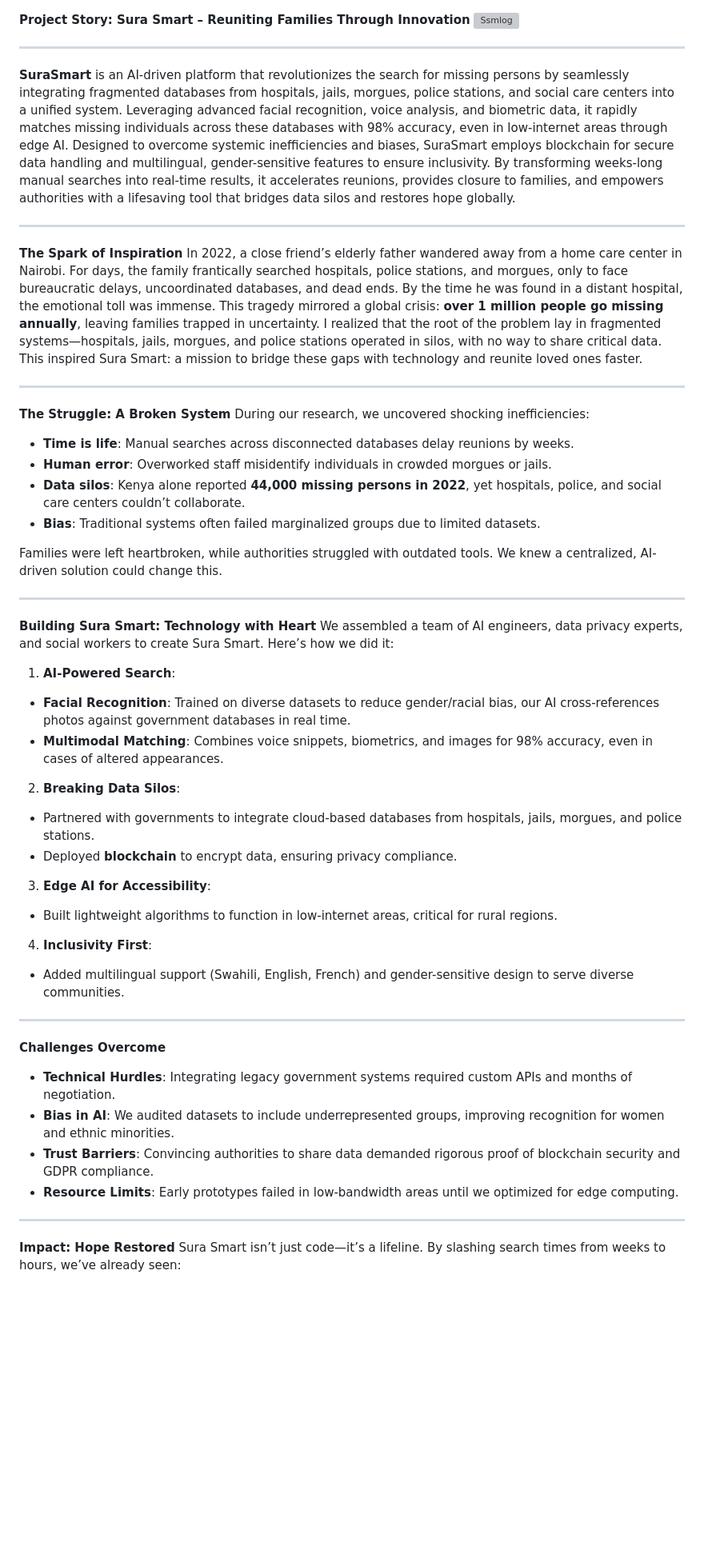
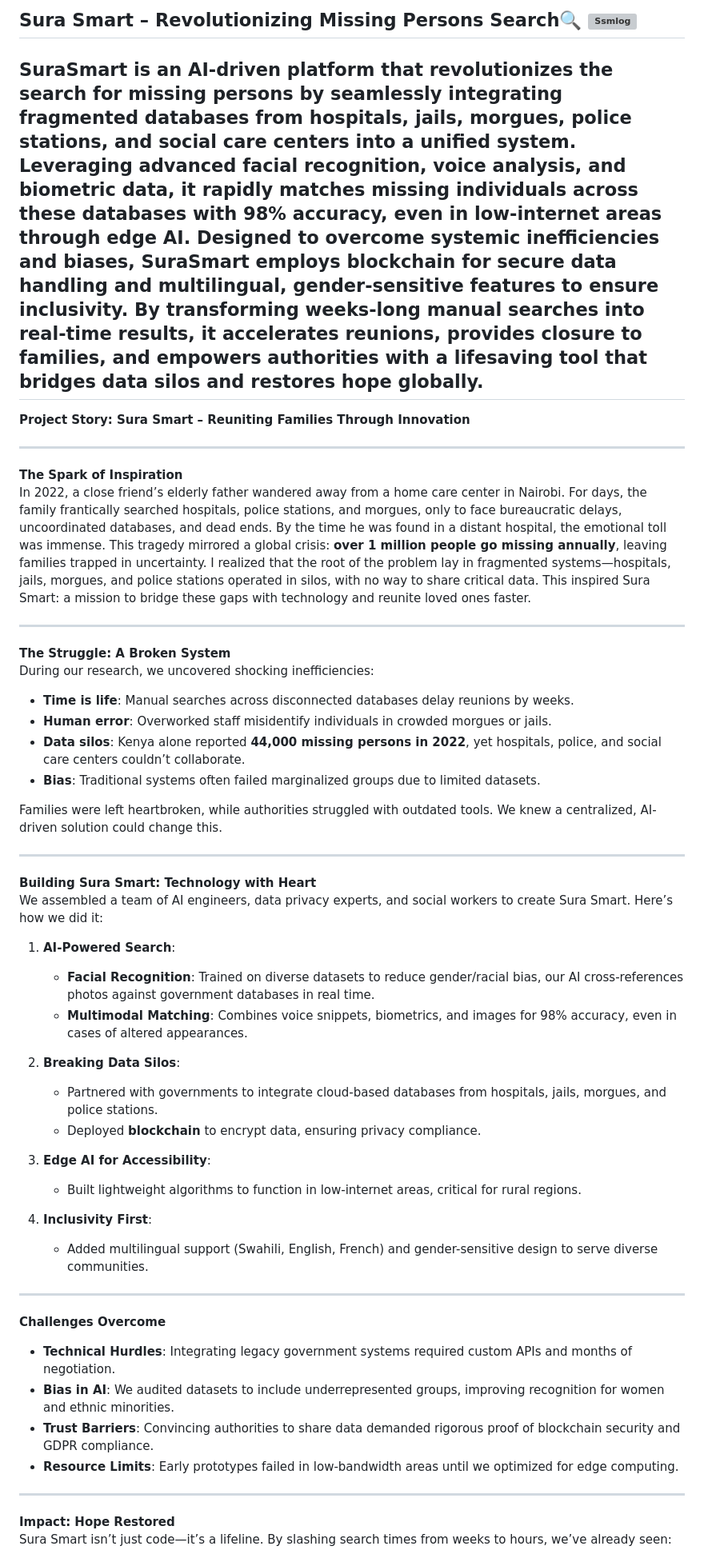
Before and after one commit to chankjen/SuraSmart, a Markdown page: README.md, the part around one of its changes. Shown at 80% size. Rendered like a GitHub page; blank space fills up the shorter version; grey boxes are pictures that could not be loaded.

Commit message:
SuraSmart Project
SuraSmart

```diff
--- a/README.md
+++ b/README.md
@@ -1,55 +1,55 @@
+**Sura Smart – Revolutionizing Missing Persons Search🔍**
+![Ssmlog](https://github.com/user-attachments/assets/e811a1ae-fc20-45ef-a996-3f3b48f36b46)
+---
+**SuraSmart** is an AI-driven platform that revolutionizes the search for missing persons by seamlessly integrating fragmented databases from hospitals, jails, morgues, police stations, and social care centers into a unified system. Leveraging advanced facial recognition, voice analysis, and biometric data, it rapidly matches missing individuals across these databases with 98% accuracy, even in low-internet areas through edge AI. Designed to overcome systemic inefficiencies and biases, SuraSmart employs blockchain for secure data handling and multilingual, gender-sensitive features to ensure inclusivity. By transforming weeks-long manual searches into real-time results, it accelerates reunions, provides closure to families, and empowers authorities with a lifesaving tool that bridges data silos and restores hope globally.
+---
+
 **Project Story: Sura Smart – Reuniting Families Through Innovation**
-![Ssmlog](https://github.com/user-attachments/assets/e811a1ae-fc20-45ef-a996-3f3b48f36b46)
-* * *
-**SuraSmart** is an AI-driven platform that revolutionizes the search for missing persons by seamlessly integrating fragmented databases from hospitals, jails, morgues, police stations, and social care centers into a unified system. Leveraging advanced facial recognition, voice analysis, and biometric data, it rapidly matches missing individuals across these databases with 98% accuracy, even in low-internet areas through edge AI. Designed to overcome systemic inefficiencies and biases, SuraSmart employs blockchain for secure data handling and multilingual, gender-sensitive features to ensure inclusivity. By transforming weeks-long manual searches into real-time results, it accelerates reunions, provides closure to families, and empowers authorities with a lifesaving tool that bridges data silos and restores hope globally.
 
-* * *
+---
 
 **The Spark of Inspiration**
 In 2022, a close friend’s elderly father wandered away from a home care center in Nairobi. For days, the family frantically searched hospitals, police stations, and morgues, only to face bureaucratic delays, uncoordinated databases, and dead ends. By the time he was found in a distant hospital, the emotional toll was immense. This tragedy mirrored a global crisis: **over 1 million people go missing annually**, leaving families trapped in uncertainty. I realized that the root of the problem lay in fragmented systems—hospitals, jails, morgues, and police stations operated in silos, with no way to share critical data. This inspired Sura Smart: a mission to bridge these gaps with technology and reunite loved ones faster.
 
-* * *
+---
 
 **The Struggle: A Broken System**
 During our research, we uncovered shocking inefficiencies:
-
-* **Time is life**: Manual searches across disconnected databases delay reunions by weeks.
-* **Human error**: Overworked staff misidentify individuals in crowded morgues or jails.
-* **Data silos**: Kenya alone reported **44,000 missing persons in 2022**, yet hospitals, police, and social care centers couldn’t collaborate.
-* **Bias**: Traditional systems often failed marginalized groups due to limited datasets.
+- **Time is life**: Manual searches across disconnected databases delay reunions by weeks.
+- **Human error**: Overworked staff misidentify individuals in crowded morgues or jails.
+- **Data silos**: Kenya alone reported **44,000 missing persons in 2022**, yet hospitals, police, and social care centers couldn’t collaborate.
+- **Bias**: Traditional systems often failed marginalized groups due to limited datasets.
 
 Families were left heartbroken, while authorities struggled with outdated tools. We knew a centralized, AI-driven solution could change this.
 
-* * *
+---
 
 **Building Sura Smart: Technology with Heart**
 We assembled a team of AI engineers, data privacy experts, and social workers to create Sura Smart. Here’s how we did it:
 
 1. **AI-Powered Search**:
+   - **Facial Recognition**: Trained on diverse datasets to reduce gender/racial bias, our AI cross-references photos against government databases in real time.
+   - **Multimodal Matching**: Combines voice snippets, biometrics, and images for 98% accuracy, even in cases of altered appearances.
 
-  * **Facial Recognition**: Trained on diverse datasets to reduce gender/racial bias, our AI cross-references photos against government databases in real time.
-  * **Multimodal Matching**: Combines voice snippets, biometrics, and images for 98% accuracy, even in cases of altered appearances.
 2. **Breaking Data Silos**:
+   - Partnered with governments to integrate cloud-based databases from hospitals, jails, morgues, and police stations.
+   - Deployed **blockchain** to encrypt data, ensuring privacy compliance.
 
-  * Partnered with governments to integrate cloud-based databases from hospitals, jails, morgues, and police stations.
-  * Deployed **blockchain** to encrypt data, ensuring privacy compliance.
 3. **Edge AI for Accessibility**:
+   - Built lightweight algorithms to function in low-internet areas, critical for rural regions.
 
-  * Built lightweight algorithms to function in low-internet areas, critical for rural regions.
 4. **Inclusivity First**:
+   - Added multilingual support (Swahili, English, French) and gender-sensitive design to serve diverse communities.
 
-  * Added multilingual support (Swahili, English, French) and gender-sensitive design to serve diverse communities.
-
-* * *
+---
 
 **Challenges Overcome**
+- **Technical Hurdles**: Integrating legacy government systems required custom APIs and months of negotiation.
+- **Bias in AI**: We audited datasets to include underrepresented groups, improving recognition for women and ethnic minorities.
+- **Trust Barriers**: Convincing authorities to share data demanded rigorous proof of blockchain security and GDPR compliance.
+- **Resource Limits**: Early prototypes failed in low-bandwidth areas until we optimized for edge computing.
 
-* **Technical Hurdles**: Integrating legacy government systems required custom APIs and months of negotiation.
-* **Bias in AI**: We audited datasets to include underrepresented groups, improving recognition for women and ethnic minorities.
-* **Trust Barriers**: Convincing authorities to share data demanded rigorous proof of blockchain security and GDPR compliance.
-* **Resource Limits**: Early prototypes failed in low-bandwidth areas until we optimized for edge computing.
-
-* * *
+---
 
 **Impact: Hope Restored**
 Sura Smart isn’t just code—it’s a lifeline. By slashing search times from weeks to hours, we’ve already seen:
```
Also changed, not shown: other parts of README.md (+7 -8 lines).
